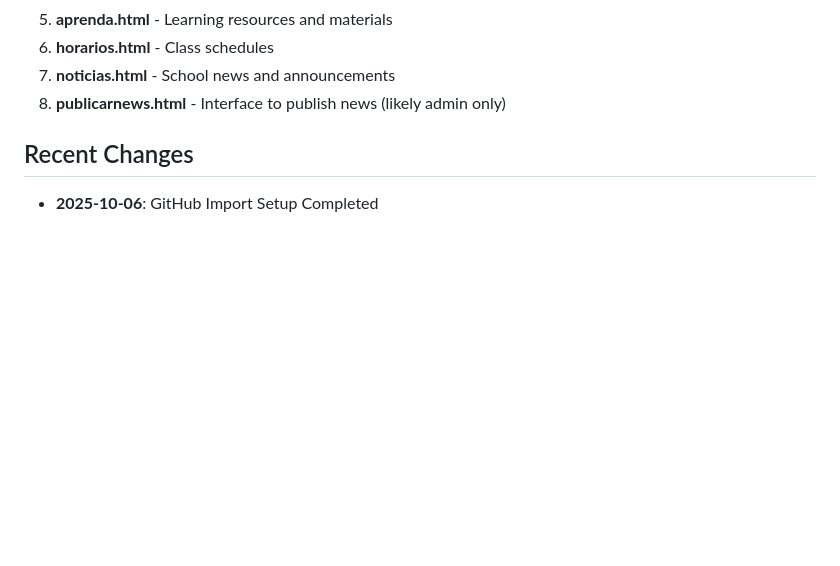
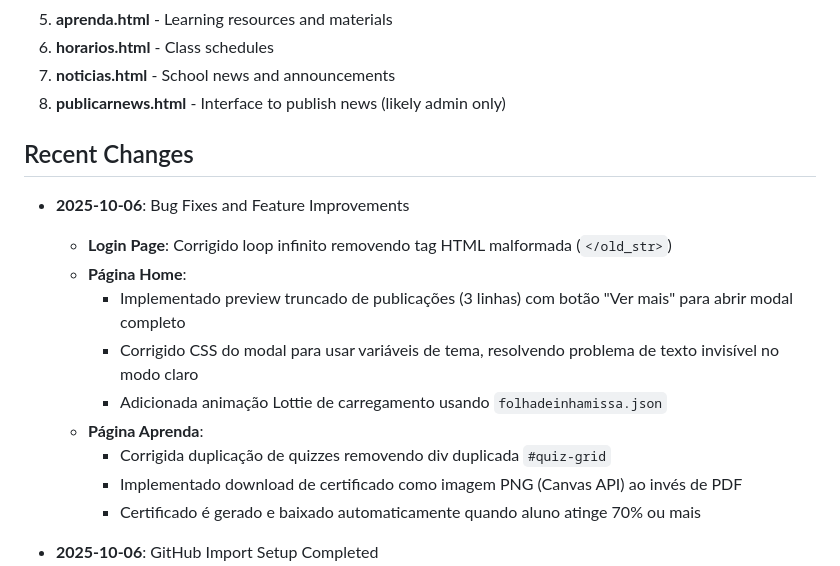
Before and after one commit to Kazinho12/Folha-de-Inhamissa, a Markdown page: replit.md, the part around the change. GitHub-like rendering; blank space fills up the shorter version.

Commit message:
Improve user experience with bug fixes and new features on multiple pages
Fixes infinite loop on login, implements truncated previews with "See more" on Home, adds Lottie animation, resolves CSS issues, duplicates quizzes, and enables certificate downloads as PNGs.

Replit-Commit-Author: Agent
Replit-Commit-Session-Id: 75f02f40-9740-44bb-bbbc-caaa14ffc5d4
Replit-Commit-Checkpoint-Type: full_checkpoint
Replit-Commit-Screenshot-Url: https://storage.googleapis.com/screenshot-production-us-central1/cddee4cf-d93b-44ae-b912-f48a11e6a663/75f02f40-9740-44bb-bbbc-caaa14ffc5d4/DxYAkCv

```diff
--- a/replit.md
+++ b/replit.md
@@ -90,6 +90,17 @@ The application is configured for deployment on Replit using autoscale:
 8. **publicarnews.html** - Interface to publish news (likely admin only)
 
 ## Recent Changes
+- **2025-10-06**: Bug Fixes and Feature Improvements
+  - **Login Page**: Corrigido loop infinito removendo tag HTML malformada (`</old_str>`)
+  - **Página Home**:
+    - Implementado preview truncado de publicações (3 linhas) com botão "Ver mais" para abrir modal completo
+    - Corrigido CSS do modal para usar variáveis de tema, resolvendo problema de texto invisível no modo claro
+    - Adicionada animação Lottie de carregamento usando `folhadeinhamissa.json`
+  - **Página Aprenda**:
+    - Corrigida duplicação de quizzes removendo div duplicada `#quiz-grid`
+    - Implementado download de certificado como imagem PNG (Canvas API) ao invés de PDF
+    - Certificado é gerado e baixado automaticamente quando aluno atinge 70% ou mais
+
 - **2025-10-06**: GitHub Import Setup Completed
   - Successfully imported project from GitHub
   - Installed Python 3.11 for HTTP server
```
